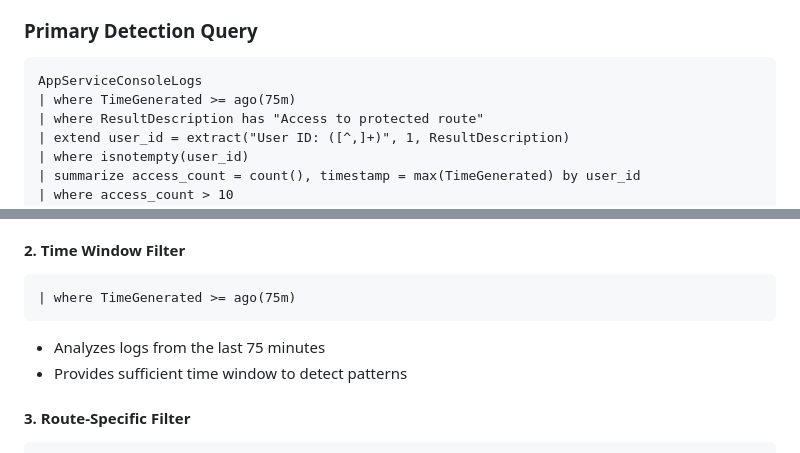
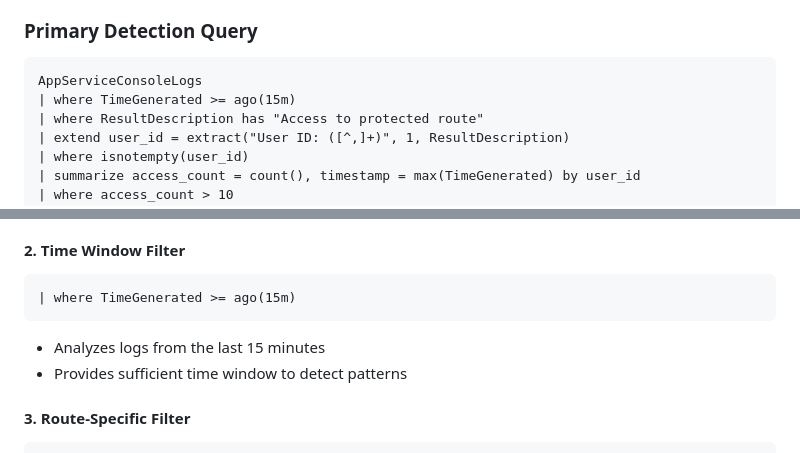
Before and after one commit to khad0062/25S_CST8919_Assignment_1, a Markdown page: README.md, 2 parts joined by grey strips. Rendered like a GitHub page.

````diff
--- a/README.md
+++ b/README.md
@@ -226,7 +226,7 @@ app.logger.info(f"User logout - User ID: {user_id}, IP: {client_ip}")
 ### Primary Detection Query
 ```kusto
 AppServiceConsoleLogs
-| where TimeGenerated >= ago(75m)
+| where TimeGenerated >= ago(15m)
 | where ResultDescription has "Access to protected route"
 | extend user_id = extract("User ID: ([^,]+)", 1, ResultDescription)
 | where isnotempty(user_id)
@@ -247,9 +247,9 @@ AppServiceConsoleLogs
 
 #### 2. **Time Window Filter**
 ```kusto
-| where TimeGenerated >= ago(75m)
+| where TimeGenerated >= ago(15m)
 ```
-- Analyzes logs from the last 75 minutes
+- Analyzes logs from the last 15 minutes
 - Provides sufficient time window to detect patterns
 
 #### 3. **Route-Specific Filter**
````
